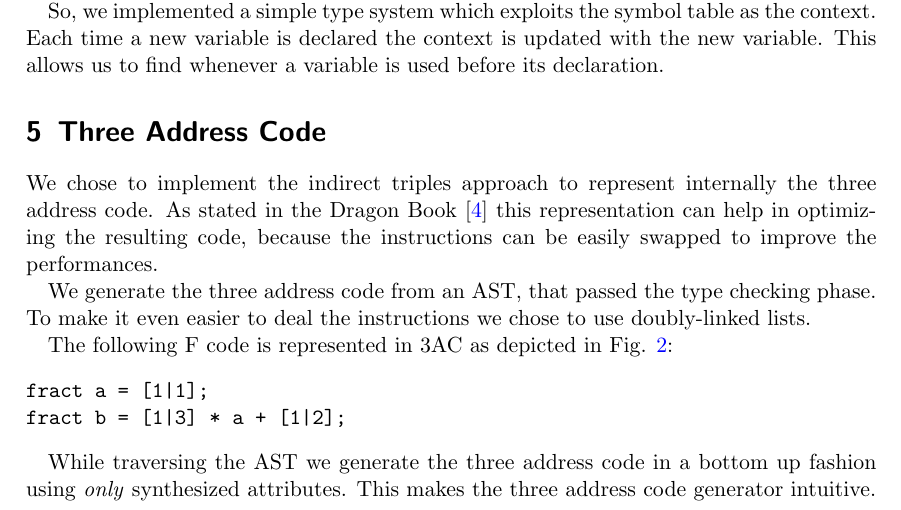
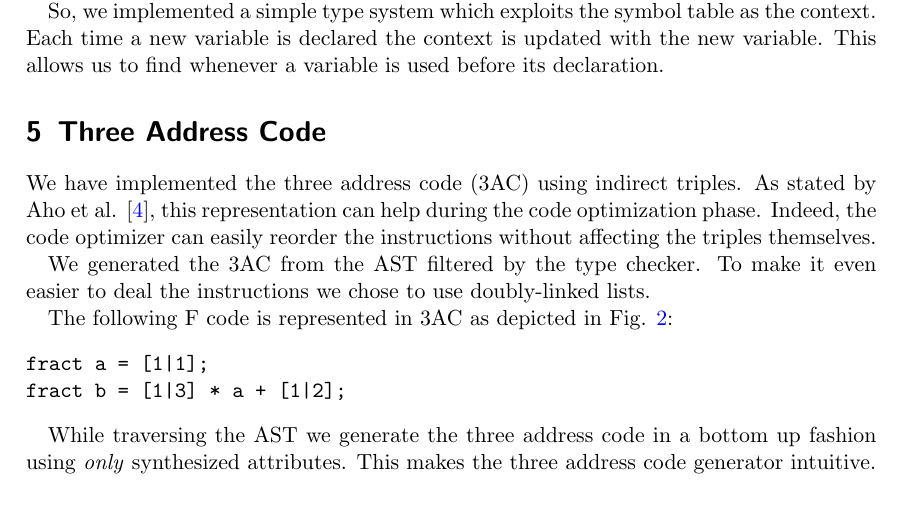
Before and after one commit to StefanoMunari/FAC-docs, a LaTeX document (main.tex, which reads section/three-address-code.tex): part of page 6 of 7, cut so that both start at the same text. Compiled offline with pdfLaTeX.

Commit message:
3AC - rephrase some sentences; see #5

```diff
--- a/section/three-address-code.tex
+++ b/section/three-address-code.tex
@@ -1,12 +1,12 @@
 \section{Three Address Code}
-We chose to implement the indirect triples approach to represent internally
-the three address code. As stated in the Dragon Book \cite{dragonbook} this
-representation
-can help in optimizing the resulting code, because the instructions can be
-easily swapped to improve the performances.
+We have implemented the three address code (3AC) using indirect triples.
+As stated by Aho et al. \cite{dragonbook}, this
+representation can help during the code optimization phase.
+Indeed, the code optimizer can easily reorder the instructions without affecting
+the triples themselves.
 
-We generate the three address code from an AST, that passed the type checking
-phase. To make it even easier to deal the instructions we chose to use
+We generated the 3AC from the AST filtered by the type checker.
+To make it even easier to deal the instructions we chose to use
 doubly-linked lists.
 
 The following F code is represented in 3AC as depicted in Fig.
```
